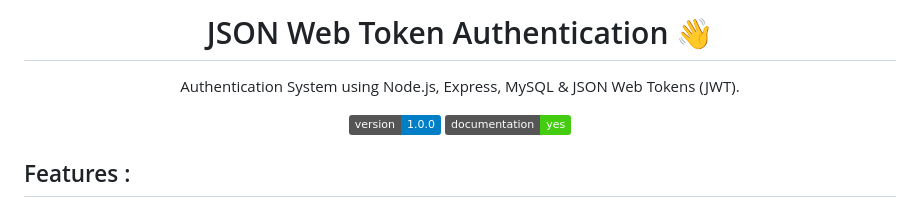
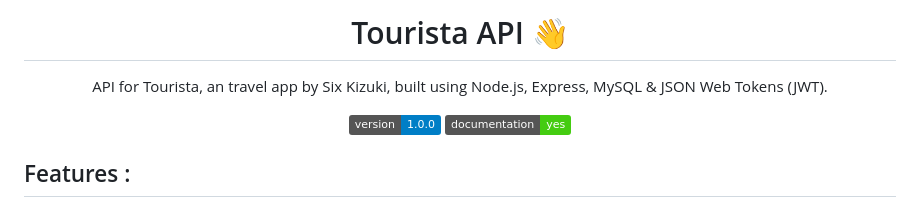
Before and after one commit to Six-Kizuki-to-the-moon/tourista-api, a Markdown page: README.md, the part around the change. Rendered like a GitHub page; badges without logos.

```diff
--- a/README.md
+++ b/README.md
@@ -1,5 +1,5 @@
-<h1 align="center">JSON Web Token Authentication 👋</h1>
-<p align="center">Authentication System using Node.js, Express, MySQL &amp; JSON Web Tokens (JWT).</p>
+<h1 align="center">Tourista API 👋</h1>
+<p align="center">API for Tourista, an travel app by Six Kizuki, built using Node.js, Express, MySQL &amp; JSON Web Tokens (JWT).</p>
 
 <p align="center">
   <img alt="Version" src="https://img.shields.io/badge/version-1.0.0-blue.svg?cacheSeconds=2592000" />
```
